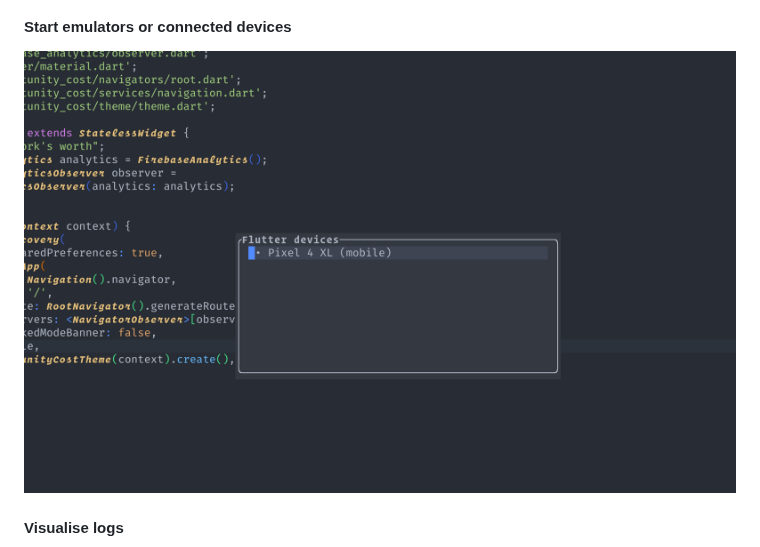
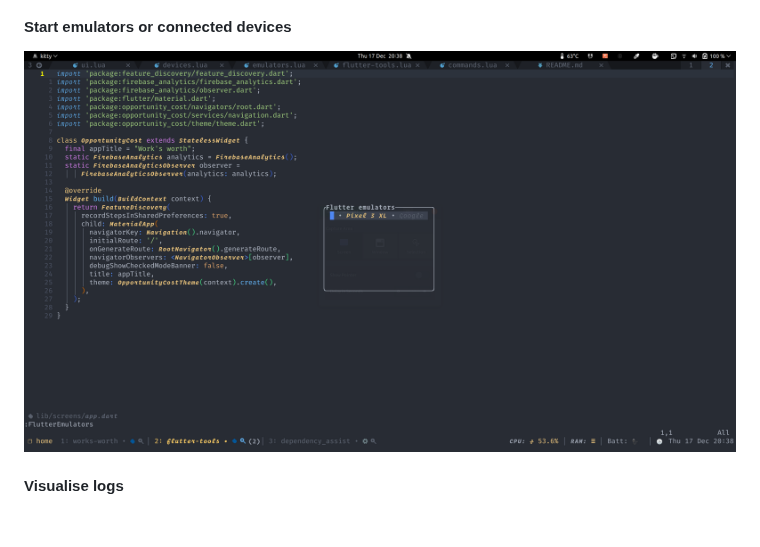
Before and after one commit to nvim-flutter/flutter-tools.nvim, a Markdown page: README.md, the part around the change. Rendered like a GitHub page; pictures changed too: .github/emulators.png; blank space fills up the shorter version.

Commit message:
Update emulators image in README

```diff
--- a/README.md
+++ b/README.md
@@ -17,7 +17,7 @@ Functionality
 #### Start emulators or connected devices
 
 
-![device list](./.github/devices.png)
+![device list](./.github/emulators.png)
 
 #### Visualise logs
 
```
